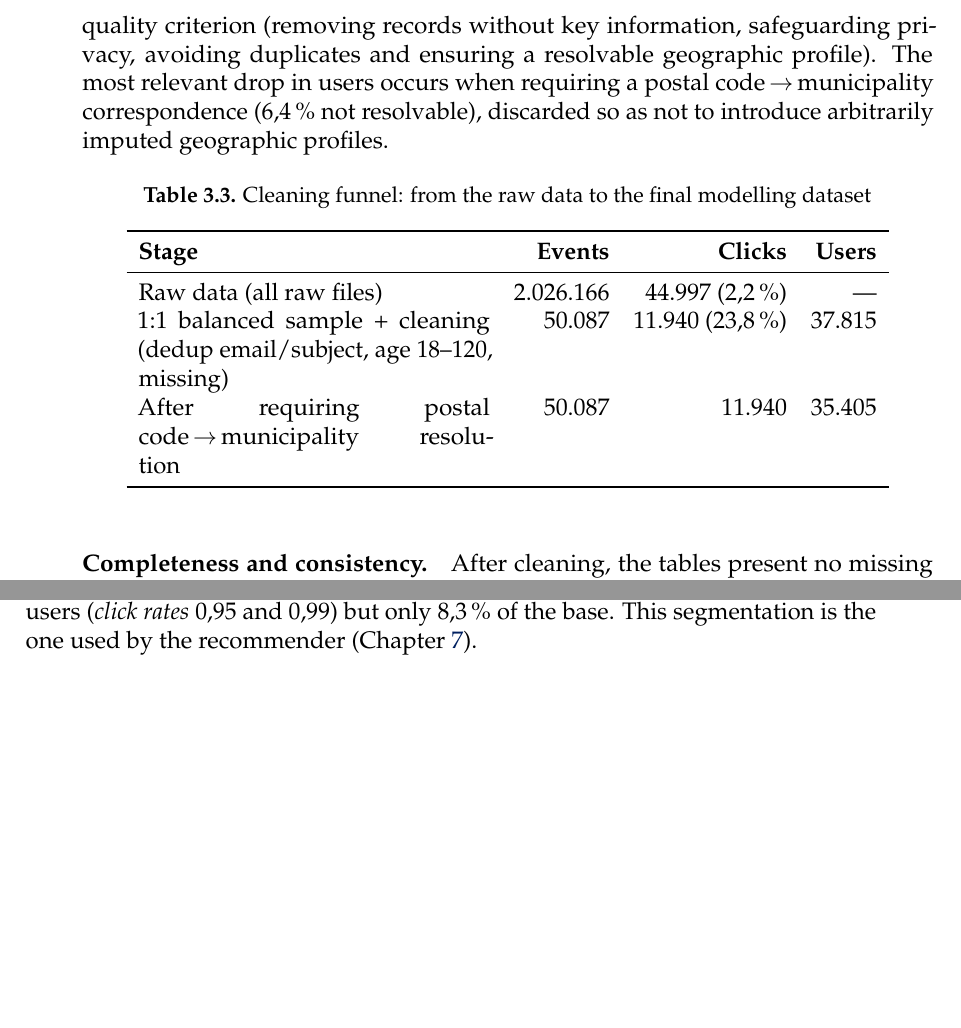
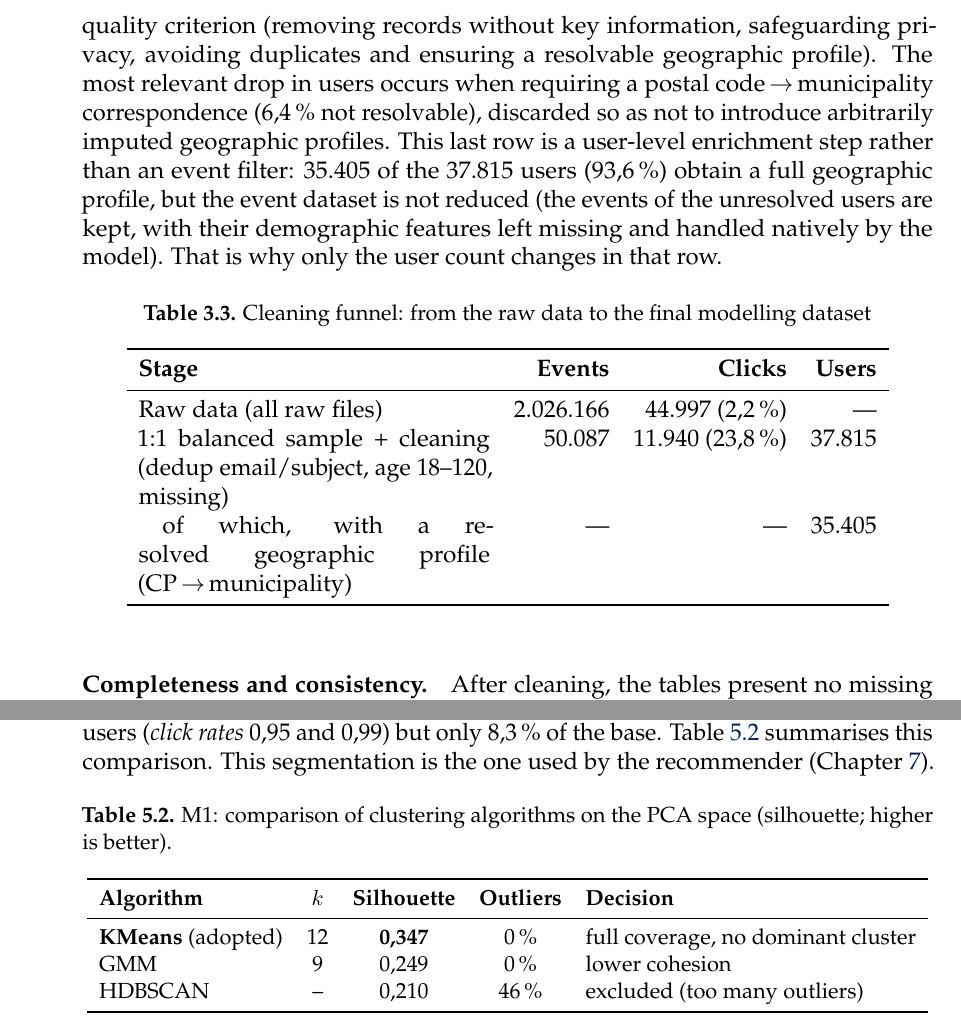
Before and after one commit to germangg26/TFM, a LaTeX thesis (latex/main.tex, which reads latex/chapters/03_datos.tex, latex/chapters/05_segmentacion.tex): two parts of pages 27 and 36 of 68 before the commit and two parts of pages 27 and 37 of 69 after it, joined at a grey line, cut so that both start at the same text, the shorter picture padded with empty space. Compiled offline with pdfLaTeX.

Commit message:
docs(tfm): aclara la fila del embudo y anade tablas de resultados de M0/M1
- Embudo (cap. Datos): la ultima fila (resolucion CP->municipio) se reformula
  como sub-fila de cobertura de enriquecimiento a nivel de usuario (eventos/clics
  = "---"), con una nota: no es un filtro de eventos, solo el 93,6% de usuarios
  obtiene perfil geografico; el dataset de eventos (50.087) no se reduce.
- Segmentacion (cap. M0/M1): se anaden dos tablas de resultados que faltaban:
  tab:m0_space (silueta de los 3 espacios: original/PCA/autoencoder) y
  tab:m1_algos (KMeans vs GMM vs HDBSCAN), justificando cada eleccion.

Compila: 69 paginas, 0 errores, 0 warnings.

Co-Authored-By: Claude Opus 4.8 (1M context) <noreply@anthropic.com>

```diff
--- a/latex/chapters/03_datos.tex
+++ b/latex/chapters/03_datos.tex
@@ -202,7 +202,7 @@ Activity is not uniform over time (Figure~\ref{fig:timeseries}): after a gradual
 
 \subsection{Data quality}
 
-\paragraph{Cleaning funnel.} The final dataset is the result of a chain of successive filters over the raw data, summarised in Table~\ref{tab:funnel}. Each step responds to an explicit quality criterion (removing records without key information, safeguarding privacy, avoiding duplicates and ensuring a resolvable geographic profile). The most relevant drop in users occurs when requiring a postal code\,$\rightarrow$\,municipality correspondence (6,4\,\% not resolvable), discarded so as not to introduce arbitrarily imputed geographic profiles.
+\paragraph{Cleaning funnel.} The final dataset is the result of a chain of successive filters over the raw data, summarised in Table~\ref{tab:funnel}. Each step responds to an explicit quality criterion (removing records without key information, safeguarding privacy, avoiding duplicates and ensuring a resolvable geographic profile). The most relevant drop in users occurs when requiring a postal code\,$\rightarrow$\,municipality correspondence (6,4\,\% not resolvable), discarded so as not to introduce arbitrarily imputed geographic profiles. This last row is a user-level enrichment step rather than an event filter: 35.405 of the 37.815 users (93,6\,\%) obtain a full geographic profile, but the event dataset is not reduced (the events of the unresolved users are kept, with their demographic features left missing and handled natively by the model). That is why only the user count changes in that row.
 
 \begin{table}[htbp]
 \centering
@@ -214,7 +214,7 @@ Activity is not uniform over time (Figure~\ref{fig:timeseries}): after a gradual
 \midrule
 Raw data (all raw files)                             & 2.026.166 & 44.997 (2,2\,\%) & --- \\
 1:1 balanced sample + cleaning (dedup email/subject, age 18--120, missing) & 50.087 & 11.940 (23,8\,\%) & 37.815 \\
-After requiring postal code\,$\rightarrow$\,municipality resolution    & 50.087 & 11.940 & 35.405 \\
+\hspace{1em}of which, with a resolved geographic profile (CP\,$\rightarrow$\,municipality) & --- & --- & 35.405 \\
 \bottomrule
 \end{tabular}
 \end{table}
--- a/latex/chapters/05_segmentacion.tex
+++ b/latex/chapters/05_segmentacion.tex
@@ -53,4 +68,20 @@ The dimensionality reduction was carried out with PCA, fixing 26 components (exp
 
 \subsection{Results}
 
-KMeans with $k=12$ was selected (silhouette 0,347) over GMM ($k=9$, silhouette 0,249) and HDBSCAN (0,210; excluded due to 46\,\% of \textit{outliers}). The distribution of the segments reflects the skewness of the dataset: segment 3 groups 39,1\,\% of the users ($n=13.858$) with a \textit{click rate} of 0,01 (a single open with no click on insurance); at the opposite extreme, segments 1 and 2 concentrate high-activity users (\textit{click rates} 0,95 and 0,99) but only 8,3\,\% of the base. This segmentation is the one used by the recommender (Chapter~\ref{cap:recomendador}).
+KMeans with $k=12$ was selected (silhouette 0,347) over GMM ($k=9$, silhouette 0,249) and HDBSCAN (0,210; excluded due to 46\,\% of \textit{outliers}). The distribution of the segments reflects the skewness of the dataset: segment 3 groups 39,1\,\% of the users ($n=13.858$) with a \textit{click rate} of 0,01 (a single open with no click on insurance); at the opposite extreme, segments 1 and 2 concentrate high-activity users (\textit{click rates} 0,95 and 0,99) but only 8,3\,\% of the base. Table~\ref{tab:m1_algos} summarises this comparison. This segmentation is the one used by the recommender (Chapter~\ref{cap:recomendador}).
+
+\begin{table}[htbp]
+\centering
+\caption{M1: comparison of clustering algorithms on the PCA space (silhouette; higher is better).}
+\label{tab:m1_algos}
+\small
+\begin{tabular}{lcccl}
+\toprule
+\textbf{Algorithm} & \textbf{$k$} & \textbf{Silhouette} & \textbf{Outliers} & \textbf{Decision} \\
+\midrule
+\textbf{KMeans} (adopted) & 12 & \textbf{0,347} & 0\,\%  & full coverage, no dominant cluster \\
+GMM                       & 9  & 0,249          & 0\,\%  & lower cohesion \\
+HDBSCAN                   & -- & 0,210          & 46\,\% & excluded (too many outliers) \\
+\bottomrule
+\end{tabular}
+\end{table}
```
Also changed, not shown: latex/chapters/05_segmentacion.tex (17 more changed lines).
